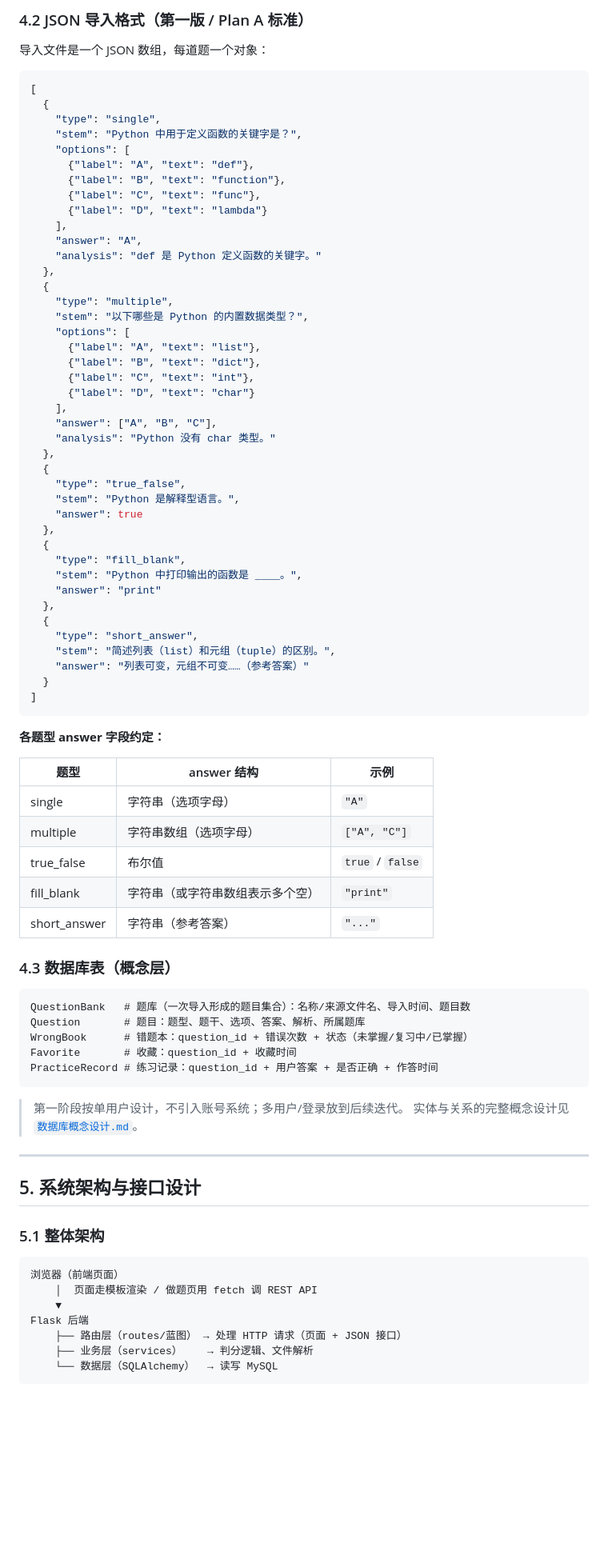
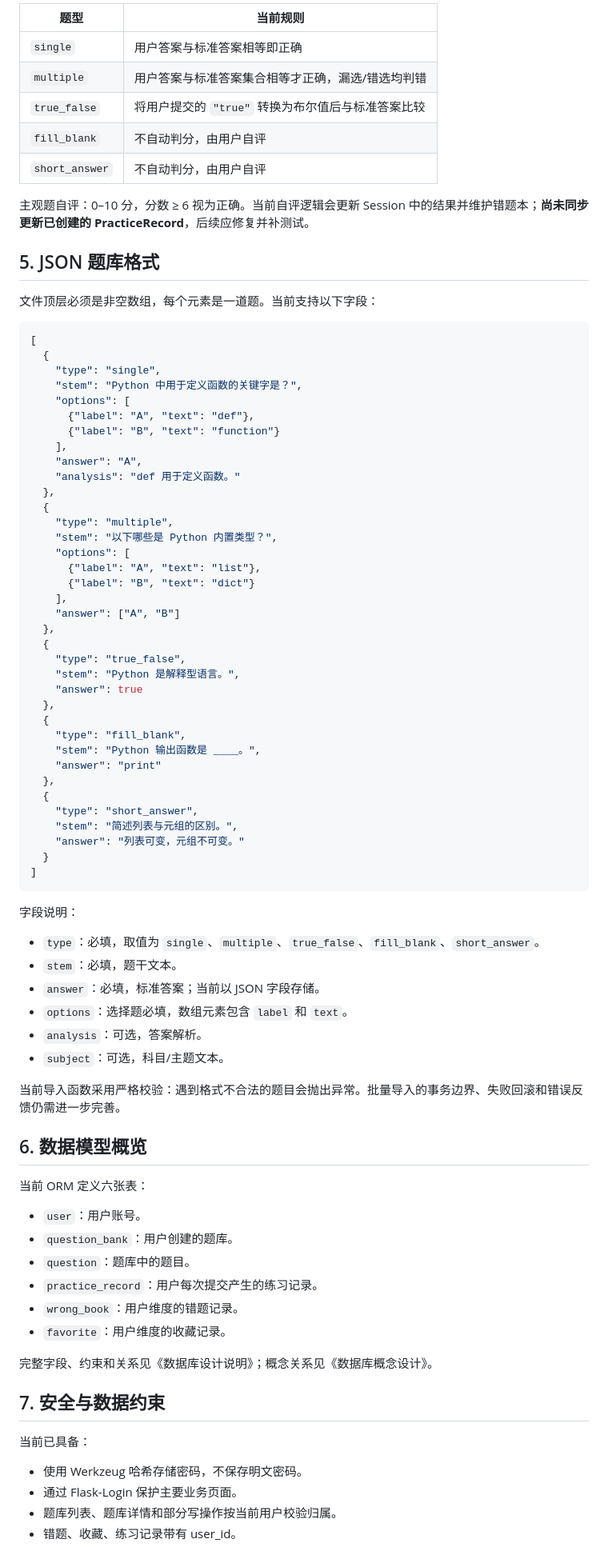
Before and after one commit to 060501wzr/DocQuiz, a Markdown page: 项目说明文档.md, the part around one of its changes. Shown at 80% size. GitHub-like rendering; blank space fills up the shorter version.

````diff
--- a/项目说明文档.md
+++ b/项目说明文档.md
@@ -110,7 +140,17 @@
 
-### 4.2 JSON 导入格式（第一版 / Plan A 标准）
+| 题型 | 当前规则 |
+|---|---|
+| `single` | 用户答案与标准答案相等即正确 |
+| `multiple` | 用户答案与标准答案集合相等才正确，漏选/错选均判错 |
+| `true_false` | 将用户提交的 `"true"` 转换为布尔值后与标准答案比较 |
+| `fill_blank` | 不自动判分，由用户自评 |
+| `short_answer` | 不自动判分，由用户自评 |
 
-导入文件是一个 JSON 数组，每道题一个对象：
+主观题自评：0–10 分，分数 ≥ 6 视为正确。当前自评逻辑会更新 Session 中的结果并维护错题本；**尚未同步更新已创建的 PracticeRecord**，后续应修复并补测试。
+
+## 5. JSON 题库格式
+
+文件顶层必须是非空数组，每个元素是一道题。当前支持以下字段：
 
 ```json
 [
@@ -119,24 +159,19 @@
     "stem": "Python 中用于定义函数的关键字是？",
     "options": [
       {"label": "A", "text": "def"},
-      {"label": "B", "text": "function"},
-      {"label": "C", "text": "func"},
-      {"label": "D", "text": "lambda"}
+      {"label": "B", "text": "function"}
     ],
     "answer": "A",
-    "analysis": "def 是 Python 定义函数的关键字。"
+    "analysis": "def 用于定义函数。"
   },
   {
     "type": "multiple",
-    "stem": "以下哪些是 Python 的内置数据类型？",
+    "stem": "以下哪些是 Python 内置类型？",
     "options": [
       {"label": "A", "text": "list"},
-      {"label": "B", "text": "dict"},
-      {"label": "C", "text": "int"},
-      {"label": "D", "text": "char"}
+      {"label": "B", "text": "dict"}
     ],
-    "answer": ["A", "B", "C"],
-    "analysis": "Python 没有 char 类型。"
+    "answer": ["A", "B"]
   },
   {
     "type": "true_false",
@@ -145,53 +180,46 @@
   },
   {
     "type": "fill_blank",
-    "stem": "Python 中打印输出的函数是 ____。",
+    "stem": "Python 输出函数是 ____。",
     "answer": "print"
   },
   {
     "type": "short_answer",
-    "stem": "简述列表（list）和元组（tuple）的区别。",
-    "answer": "列表可变，元组不可变……（参考答案）"
+    "stem": "简述列表与元组的区别。",
+    "answer": "列表可变，元组不可变。"
   }
 ]
 ```
 
-**各题型 answer 字段约定：**
+字段说明：
 
-| 题型 | answer 结构 | 示例 |
-| --- | --- | --- |
-| single | 字符串（选项字母） | `"A"` |
-| multiple | 字符串数组（选项字母） | `["A", "C"]` |
-| true_false | 布尔值 | `true` / `false` |
-| fill_blank | 字符串（或字符串数组表示多个空） | `"print"` |
-| short_answer | 字符串（参考答案） | `"..."` |
+- `type`：必填，取值为 `single`、`multiple`、`true_false`、`fill_blank`、`short_answer`。
+- `stem`：必填，题干文本。
+- `answer`：必填，标准答案；当前以 JSON 字段存储。
+- `options`：选择题必填，数组元素包含 `label` 和 `text`。
+- `analysis`：可选，答案解析。
+- `subject`：可选，科目/主题文本。
 
-### 4.3 数据库表（概念层）
+当前导入函数采用严格校验：遇到格式不合法的题目会抛出异常。批量导入的事务边界、失败回滚和错误反馈仍需进一步完善。
 
-```
-QuestionBank   # 题库（一次导入形成的题目集合）：名称/来源文件名、导入时间、题目数
-Question       # 题目：题型、题干、选项、答案、解析、所属题库
-WrongBook      # 错题本：question_id + 错误次数 + 状态（未掌握/复习中/已掌握）
-Favorite       # 收藏：question_id + 收藏时间
-PracticeRecord # 练习记录：question_id + 用户答案 + 是否正确 + 作答时间
-```
+## 6. 数据模型概览
 
-> 第一阶段按单用户设计，不引入账号系统；多用户/登录放到后续迭代。
-> 实体与关系的完整概念设计见 [`数据库概念设计.md`](数据库概念设计.md)。
+当前 ORM 定义六张表：
 
----
+- `user`：用户账号。
+- `question_bank`：用户创建的题库。
+- `question`：题库中的题目。
+- `practice_record`：用户每次提交产生的练习记录。
+- `wrong_book`：用户维度的错题记录。
+- `favorite`：用户维度的收藏记录。
 
-## 5. 系统架构与接口设计
+完整字段、约束和关系见《数据库设计说明》；概念关系见《数据库概念设计》。
 
-### 5.1 整体架构
+## 7. 安全与数据约束
 
-```
-浏览器（前端页面）
-    │  页面走模板渲染 / 做题页用 fetch 调 REST API
-    ▼
-Flask 后端
-    ├── 路由层（routes/蓝图） → 处理 HTTP 请求（页面 + JSON 接口）
-    ├── 业务层（services）    → 判分逻辑、文件解析
-    └── 数据层（SQLAlchemy）  → 读写 MySQL
-```
+当前已具备：
+- 使用 Werkzeug 哈希存储密码，不保存明文密码。
+- 通过 Flask-Login 保护主要业务页面。
+- 题库列表、题库详情和部分写操作按当前用户校验归属。
+- 错题、收藏、练习记录带有 user_id。
 
````
Also changed, not shown: other parts of 项目说明文档.md (+132 -207 lines).
